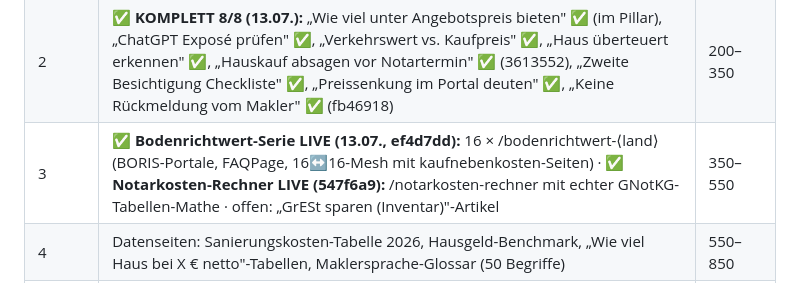
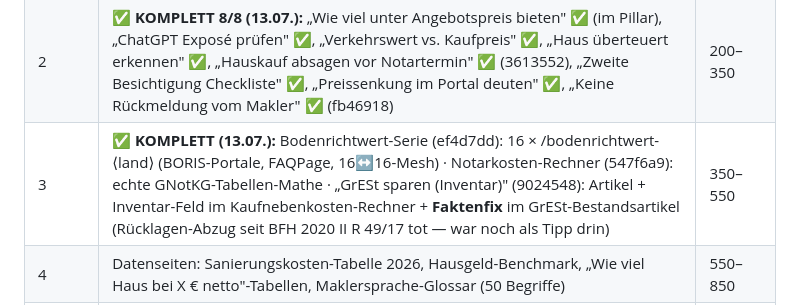
Before and after one commit to Seydhi/immopruef, a Markdown page: SEO-AEO-GEO-PLAN.md, the part around the change. Rendered like a GitHub page.

Commit message:
docs(plan): M3 komplett (inkl. GrESt-Inventar + Faktenfix)

```diff
--- a/SEO-AEO-GEO-PLAN.md
+++ b/SEO-AEO-GEO-PLAN.md
@@ -283,7 +283,7 @@ PerplexityBot, OAI-SearchBot, Google-Extended), FAQPage-Schema, Kaufnebenkosten-
 |---|---|---|
 | 1 | FAQ-Nachrüstung (40 Artikel), Exposé-Kannibalisierung auflösen (expose-verstehen per 301 in expose-pruefen mergen, exposes-richtig-lesen → Kennzahlen-Glossar), Tags→7 Cluster, **LP „Exposé prüfen lassen"**, Pillar „Kaufpreis verhandeln" | 80–150 |
 | 2 | ✅ **KOMPLETT 8/8 (13.07.):** „Wie viel unter Angebotspreis bieten" ✅ (im Pillar), „ChatGPT Exposé prüfen" ✅, „Verkehrswert vs. Kaufpreis" ✅, „Haus überteuert erkennen" ✅, „Hauskauf absagen vor Notartermin" ✅ (3613552), „Zweite Besichtigung Checkliste" ✅, „Preissenkung im Portal deuten" ✅, „Keine Rückmeldung vom Makler" ✅ (fb46918) | 200–350 |
-| 3 | ✅ **Bodenrichtwert-Serie LIVE (13.07., ef4d7dd):** 16 × /bodenrichtwert-⟨land⟩ (BORIS-Portale, FAQPage, 16↔16-Mesh mit kaufnebenkosten-Seiten) · ✅ **Notarkosten-Rechner LIVE (547f6a9):** /notarkosten-rechner mit echter GNotKG-Tabellen-Mathe · offen: „GrESt sparen (Inventar)"-Artikel | 350–550 |
+| 3 | ✅ **KOMPLETT (13.07.):** Bodenrichtwert-Serie (ef4d7dd): 16 × /bodenrichtwert-⟨land⟩ (BORIS-Portale, FAQPage, 16↔16-Mesh) · Notarkosten-Rechner (547f6a9): echte GNotKG-Tabellen-Mathe · „GrESt sparen (Inventar)" (9024548): Artikel + Inventar-Feld im Kaufnebenkosten-Rechner + **Faktenfix** im GrESt-Bestandsartikel (Rücklagen-Abzug seit BFH 2020 II R 49/17 tot — war noch als Tipp drin) | 350–550 |
 | 4 | Datenseiten: Sanierungskosten-Tabelle 2026, Hausgeld-Benchmark, „Wie viel Haus bei X € netto"-Tabellen, Maklersprache-Glossar (50 Begriffe) | 550–850 |
 | 5 | Nachlass-Kompass (übliche Preisnachlässe), „Jetzt kaufen oder warten (Q-Update)", Vergleichsseite „Gratis-Bewertung vs. Gutachter vs. KI-Analyse" | 850–1.300 |
 | 6 | **Exposé-Transparenz-Report** (eigene aggregierte Daten: „In X % der Exposés fehlt der Energieausweis" — PR-Asset!), Quartals-Refreshes, GSC-nachsteuern | 1.300–2.000 |
```
